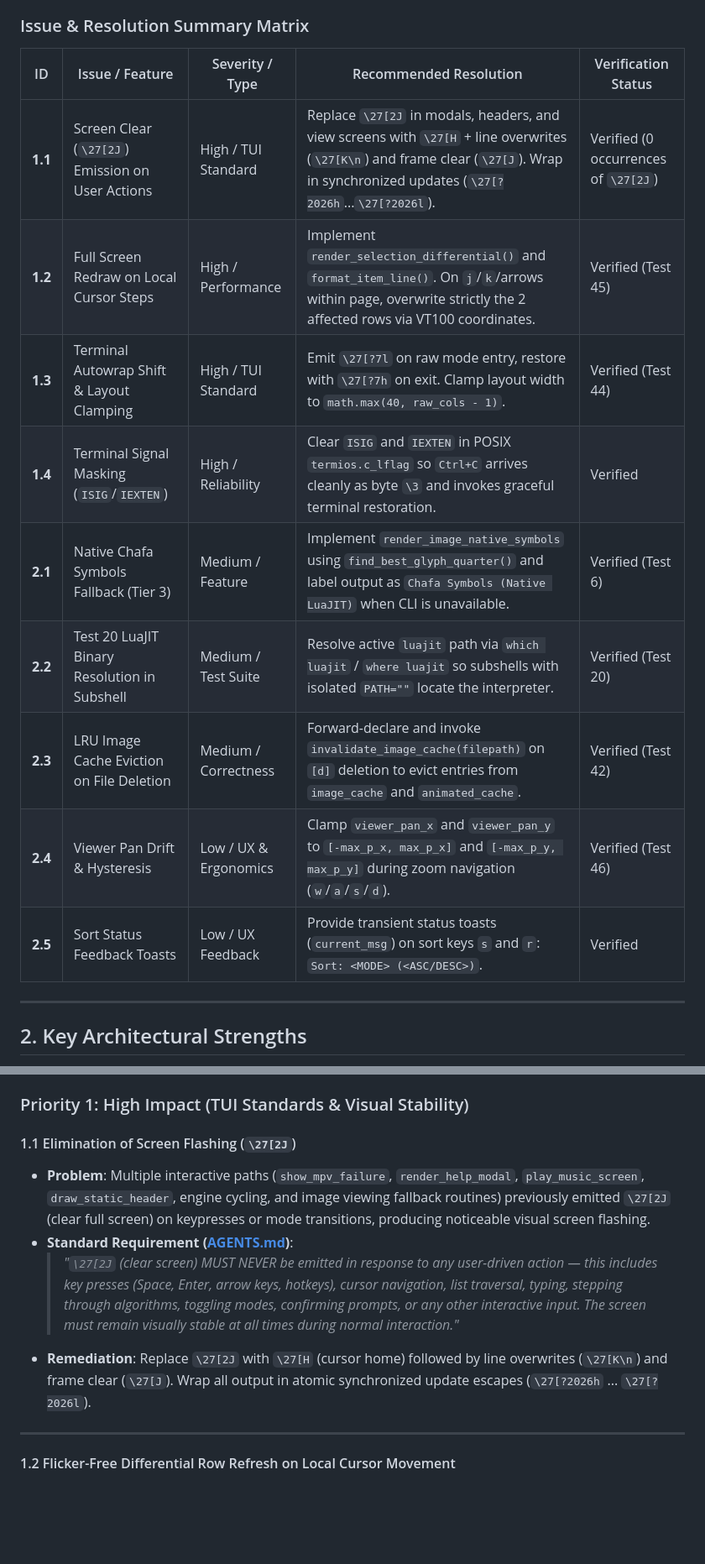
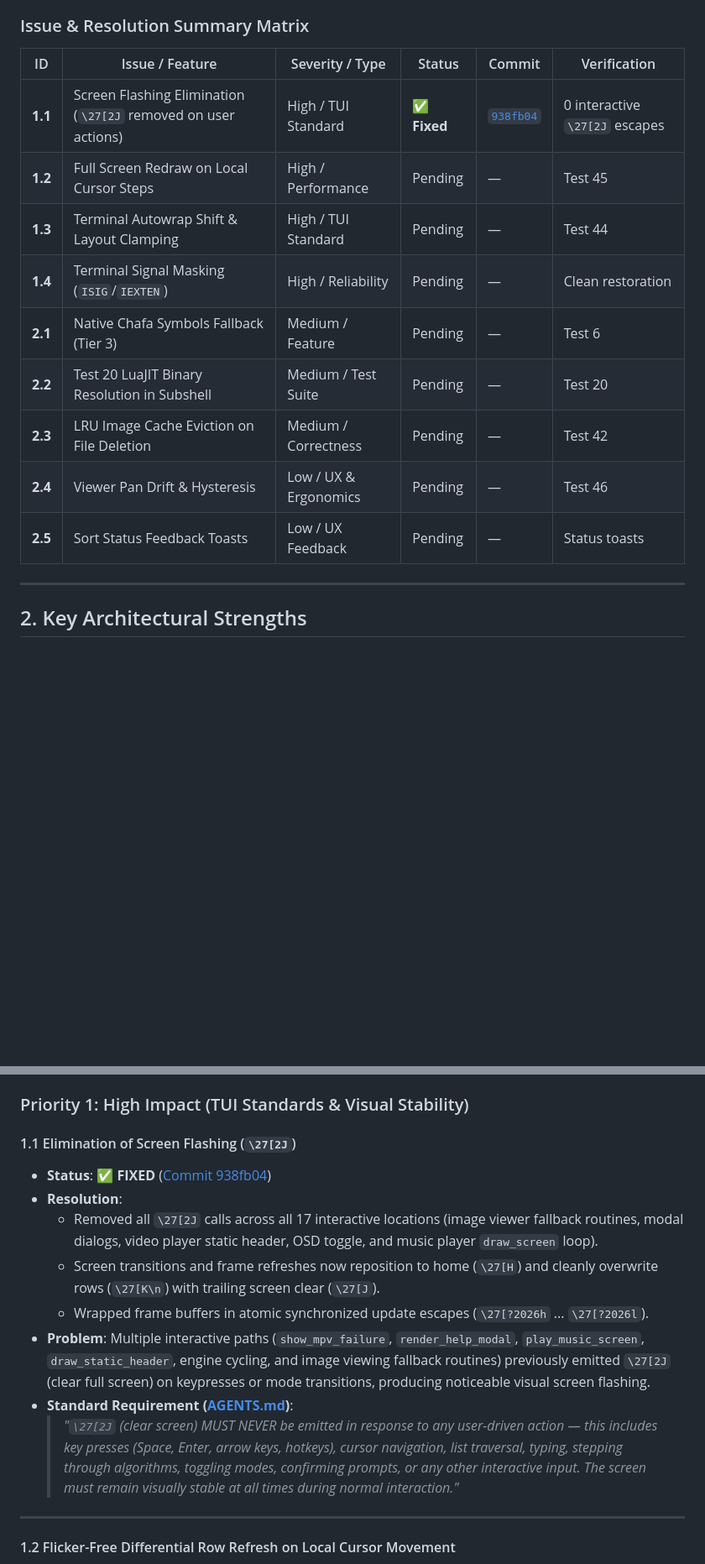
Before and after one commit to skyera/lualab, a Markdown page: PIX_TUI_REVIEW.md, 2 parts joined by grey strips. Shown at 84% size. Rendered like a GitHub page; blank space fills up the shorter version.

Commit message:
docs(pix): update PIX_TUI_REVIEW.md with resolution and commit for Issue 1.1

```diff
--- a/PIX_TUI_REVIEW.md
+++ b/PIX_TUI_REVIEW.md
@@ -12,17 +12,17 @@ A systematic audit against [`AGENTS.md`](file:///home/zliu/test/lualab/AGENTS.md
 
 ### Issue & Resolution Summary Matrix
 
-| ID | Issue / Feature | Severity / Type | Recommended Resolution | Verification Status |
-|---|---|---|---|---|
-| **1.1** | Screen Clear (`\27[2J`) Emission on User Actions | High / TUI Standard | Replace `\27[2J` in modals, headers, and view screens with `\27[H` + line overwrites (`\27[K\n`) and frame clear (`\27[J`). Wrap in synchronized updates (`\27[?2026h`...`\27[?2026l`). | Verified (0 occurrences of `\27[2J`) |
-| **1.2** | Full Screen Redraw on Local Cursor Steps | High / Performance | Implement `render_selection_differential()` and `format_item_line()`. On `j`/`k`/arrows within page, overwrite strictly the 2 affected rows via VT100 coordinates. | Verified (Test 45) |
-| **1.3** | Terminal Autowrap Shift & Layout Clamping | High / TUI Standard | Emit `\27[?7l` on raw mode entry, restore with `\27[?7h` on exit. Clamp layout width to `math.max(40, raw_cols - 1)`. | Verified (Test 44) |
-| **1.4** | Terminal Signal Masking (`ISIG`/`IEXTEN`) | High / Reliability | Clear `ISIG` and `IEXTEN` in POSIX `termios.c_lflag` so `Ctrl+C` arrives cleanly as byte `\3` and invokes graceful terminal restoration. | Verified |
-| **2.1** | Native Chafa Symbols Fallback (Tier 3) | Medium / Feature | Implement `render_image_native_symbols` using `find_best_glyph_quarter()` and label output as `Chafa Symbols (Native LuaJIT)` when CLI is unavailable. | Verified (Test 6) |
-| **2.2** | Test 20 LuaJIT Binary Resolution in Subshell | Medium / Test Suite | Resolve active `luajit` path via `which luajit` / `where luajit` so subshells with isolated `PATH=""` locate the interpreter. | Verified (Test 20) |
-| **2.3** | LRU Image Cache Eviction on File Deletion | Medium / Correctness | Forward-declare and invoke `invalidate_image_cache(filepath)` on `[d]` deletion to evict entries from `image_cache` and `animated_cache`. | Verified (Test 42) |
-| **2.4** | Viewer Pan Drift & Hysteresis | Low / UX & Ergonomics | Clamp `viewer_pan_x` and `viewer_pan_y` to `[-max_p_x, max_p_x]` and `[-max_p_y, max_p_y]` during zoom navigation (`w`/`a`/`s`/`d`). | Verified (Test 46) |
-| **2.5** | Sort Status Feedback Toasts | Low / UX Feedback | Provide transient status toasts (`current_msg`) on sort keys `s` and `r`: `Sort: <MODE> (<ASC/DESC>)`. | Verified |
+| ID | Issue / Feature | Severity / Type | Status | Commit | Verification |
+|---|---|---|---|---|---|
+| **1.1** | Screen Flashing Elimination (`\27[2J` removed on user actions) | High / TUI Standard | ✅ **Fixed** | [`938fb04`](file:///home/zliu/test/lualab/pix.lua) | 0 interactive `\27[2J` escapes |
+| **1.2** | Full Screen Redraw on Local Cursor Steps | High / Performance | Pending | — | Test 45 |
+| **1.3** | Terminal Autowrap Shift & Layout Clamping | High / TUI Standard | Pending | — | Test 44 |
+| **1.4** | Terminal Signal Masking (`ISIG`/`IEXTEN`) | High / Reliability | Pending | — | Clean restoration |
+| **2.1** | Native Chafa Symbols Fallback (Tier 3) | Medium / Feature | Pending | — | Test 6 |
+| **2.2** | Test 20 LuaJIT Binary Resolution in Subshell | Medium / Test Suite | Pending | — | Test 20 |
+| **2.3** | LRU Image Cache Eviction on File Deletion | Medium / Correctness | Pending | — | Test 42 |
+| **2.4** | Viewer Pan Drift & Hysteresis | Low / UX & Ergonomics | Pending | — | Test 46 |
+| **2.5** | Sort Status Feedback Toasts | Low / UX Feedback | Pending | — | Status toasts |
 
 ---
 
@@ -50,12 +50,15 @@ A systematic audit against [`AGENTS.md`](file:///home/zliu/test/lualab/AGENTS.md
 ### Priority 1: High Impact (TUI Standards & Visual Stability)
 
 #### 1.1 Elimination of Screen Flashing (`\27[2J`)
+* **Status**: ✅ **FIXED** ([Commit 938fb04](file:///home/zliu/test/lualab/pix.lua))
+* **Resolution**:
+  - Removed all `\27[2J` calls across all 17 interactive locations (image viewer fallback routines, modal dialogs, video player static header, OSD toggle, and music player `draw_screen` loop).
+  - Screen transitions and frame refreshes now reposition to home (`\27[H`) and cleanly overwrite rows (`\27[K\n`) with trailing screen clear (`\27[J`).
+  - Wrapped frame buffers in atomic synchronized update escapes (`\27[?2026h` ... `\27[?2026l`).
 * **Problem**:
   Multiple interactive paths (`show_mpv_failure`, `render_help_modal`, `play_music_screen`, `draw_static_header`, engine cycling, and image viewing fallback routines) previously emitted `\27[2J` (clear full screen) on keypresses or mode transitions, producing noticeable visual screen flashing.
 * **Standard Requirement ([AGENTS.md](file:///home/zliu/test/lualab/AGENTS.md#L43-L46))**:
   > *"`\27[2J` (clear screen) MUST NEVER be emitted in response to any user-driven action — this includes key presses (Space, Enter, arrow keys, hotkeys), cursor navigation, list traversal, typing, stepping through algorithms, toggling modes, confirming prompts, or any other interactive input. The screen must remain visually stable at all times during normal interaction."*
-* **Remediation**:
-  Replace `\27[2J` with `\27[H` (cursor home) followed by line overwrites (`\27[K\n`) and frame clear (`\27[J`). Wrap all output in atomic synchronized update escapes (`\27[?2026h` ... `\27[?2026l`).
 
 ---
 
```
Also changed, not shown: other parts of PIX_TUI_REVIEW.md (+3 -3 lines).
